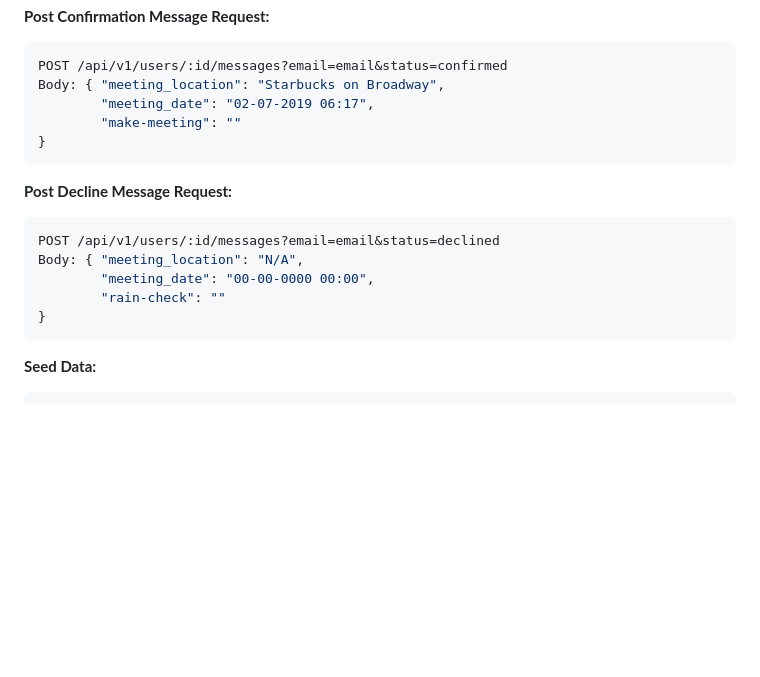
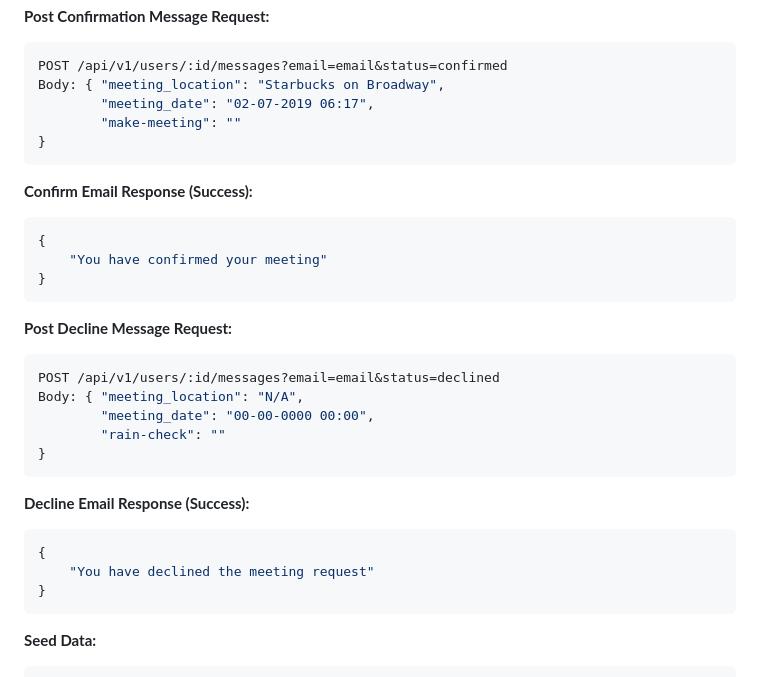
Before and after one commit to Isaac-Falkenstine/tech-connect-BE, a Markdown page: README.md, the part around the change printed below. Drawn GitHub-style; blank space fills up the shorter version.

````diff
--- a/README.md
+++ b/README.md
@@ -617,12 +617,26 @@ Body: { "meeting_location": "Starbucks on Broadway",
 }
 ```
 
+**Confirm Email Response (Success):**
+```shell
+{
+    "You have confirmed your meeting"
+}
+```
+
 **Post Decline Message Request:**
 ```shell
 POST /api/v1/users/:id/messages?email=email&status=declined
 Body: { "meeting_location": "N/A",
         "meeting_date": "00-00-0000 00:00",
         "rain-check": ""
+}
+```
+
+**Decline Email Response (Success):**
+```shell
+{
+    "You have declined the meeting request"
 }
 ```
 
````
Also changed, not shown: other parts of README.md (+5 -0 lines), assets/confirm_email.png (added), assets/raincheck_email.png (added), assets/request_email.png (added).
